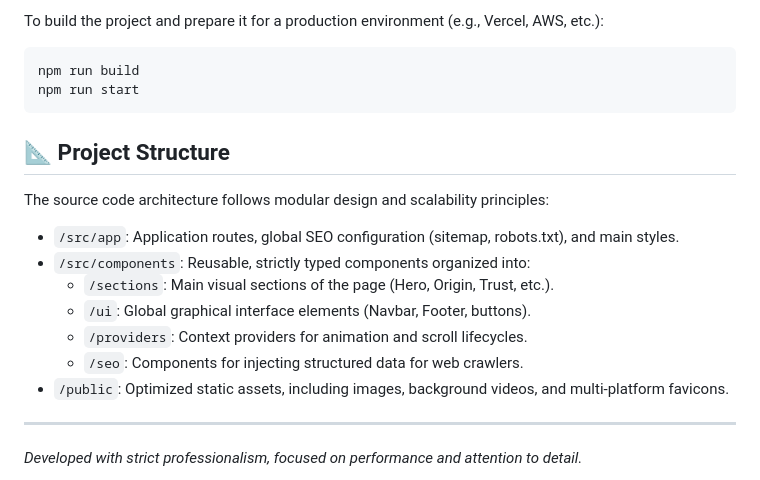
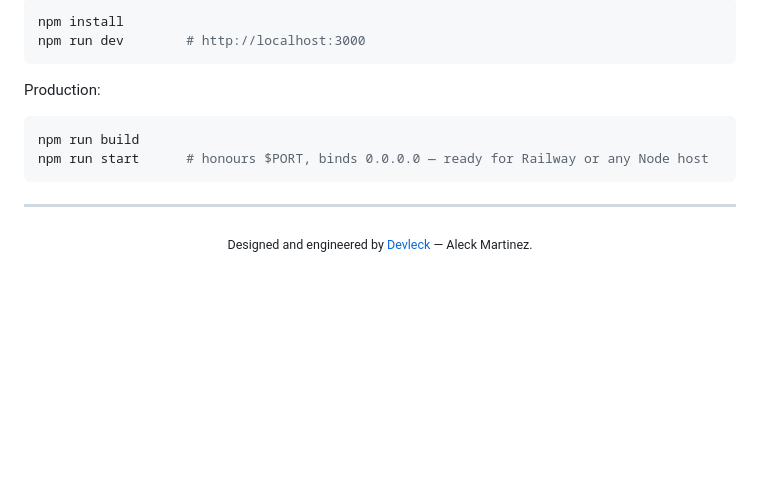
Before and after one commit to Kin9Zeus/Emeralds-By-Tatiana-de-la-Torre, a Markdown page: README.md, the part around one of its changes. GitHub-like rendering; blank space fills up the shorter version.

````diff
--- a/README.md
+++ b/README.md
@@ -54,22 +88,18 @@ To build and run this project in a local development environment, follow these s
 
-To build the project and prepare it for a production environment (e.g., Vercel, AWS, etc.):
+```bash
+npm install
+npm run dev        # http://localhost:3000
+```
+
+Production:
 
 ```bash
 npm run build
-npm run start
+npm run start      # honours $PORT, binds 0.0.0.0 — ready for Railway or any Node host
 ```
 
-## 📐 Project Structure
+---
 
-The source code architecture follows modular design and scalability principles:
-
-- `/src/app`: Application routes, global SEO configuration (sitemap, robots.txt), and main styles.
-- `/src/components`: Reusable, strictly typed components organized into:
-  - `/sections`: Main visual sections of the page (Hero, Origin, Trust, etc.).
-  - `/ui`: Global graphical interface elements (Navbar, Footer, buttons).
-  - `/providers`: Context providers for animation and scroll lifecycles.
-  - `/seo`: Components for injecting structured data for web crawlers.
-- `/public`: Optimized static assets, including images, background videos, and multi-platform favicons.
-
----
-*Developed with strict professionalism, focused on performance and attention to detail.*
+<div align="center">
+<sub>Designed and engineered by <a href="https://www.devleck.com">Devleck</a> — Aleck Martinez.</sub>
+</div>
````
Also changed, not shown: other parts of README.md (+70 -36 lines), docs/readme/hero.jpg (added), docs/readme/mobile.jpg (added), docs/readme/screens.jpg (added).
